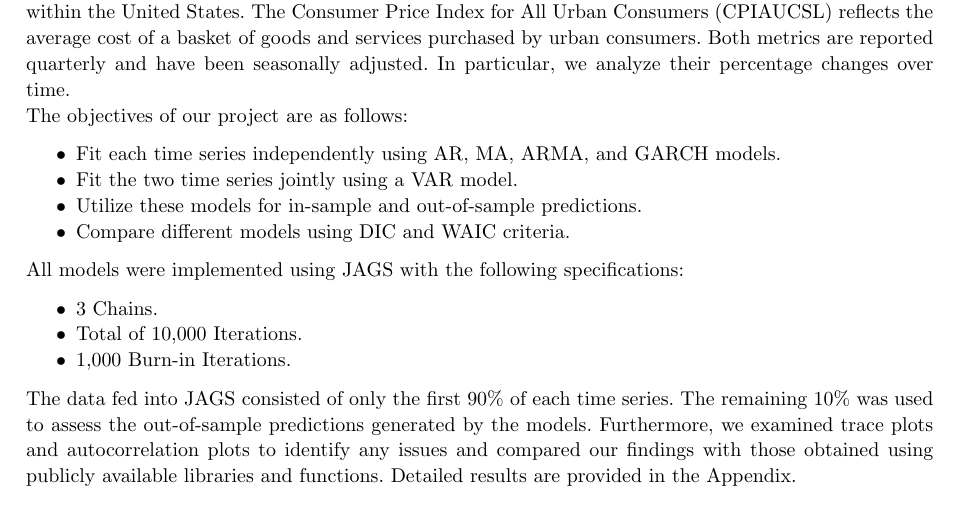
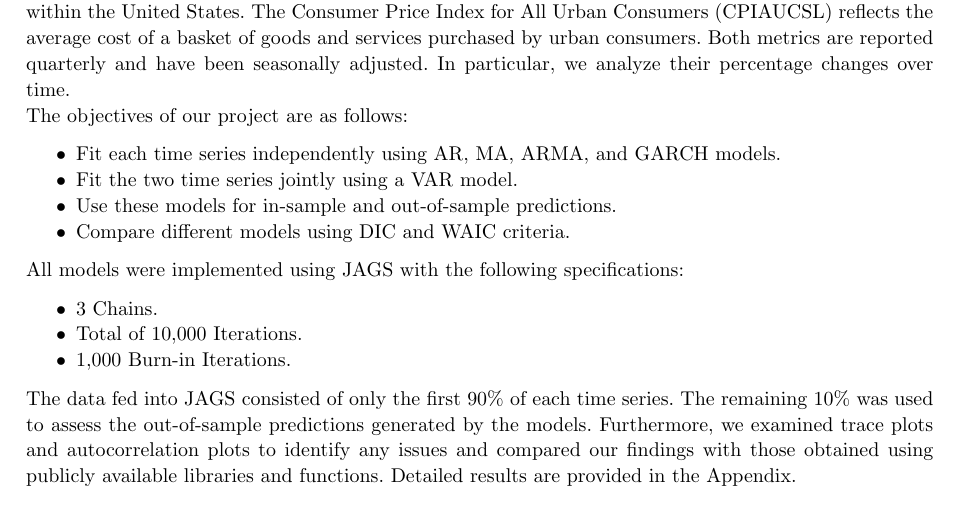
Before and after one commit to francescomicucci/bayesian-statistics-project, a LaTeX document (report/report.tex, which reads report/sections/1-ProblemDescription.tex): part of page 1 of 17, cut so that both start at the same text. Compiled offline with pdfLaTeX; a LaTeX package or settings file that is missing is left out.

Commit message:
Minor changes

```diff
--- a/report/sections/1-ProblemDescription.tex
+++ b/report/sections/1-ProblemDescription.tex
@@ -5,7 +5,7 @@ The objectives of our project are as follows:
 \begin{itemize}
     \item Fit each time series independently using AR, MA, ARMA, and GARCH models.
     \item Fit the two time series jointly using a VAR model.
-    \item Utilize these models for in-sample and out-of-sample predictions.
+    \item Use these models for in-sample and out-of-sample predictions.
     \item Compare different models using DIC and WAIC criteria.
 \end{itemize}
 All models were implemented using JAGS with the following specifications:
```
